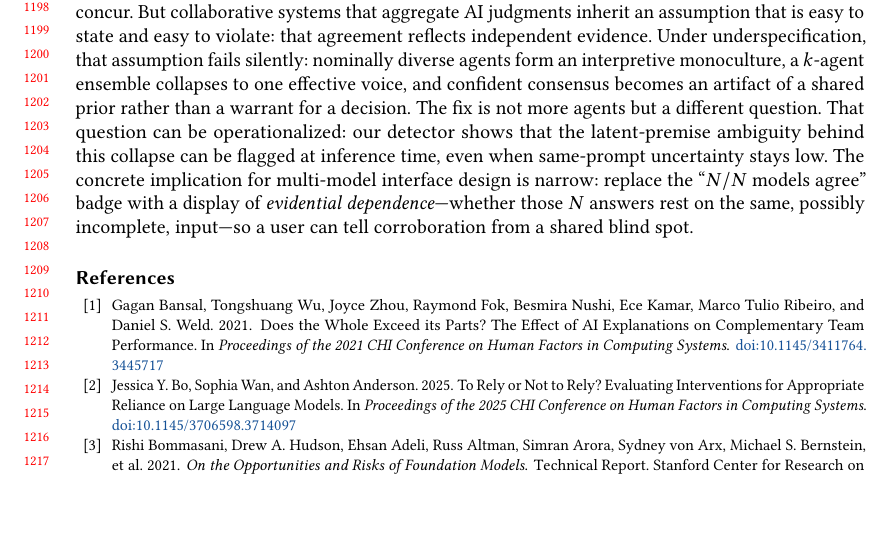
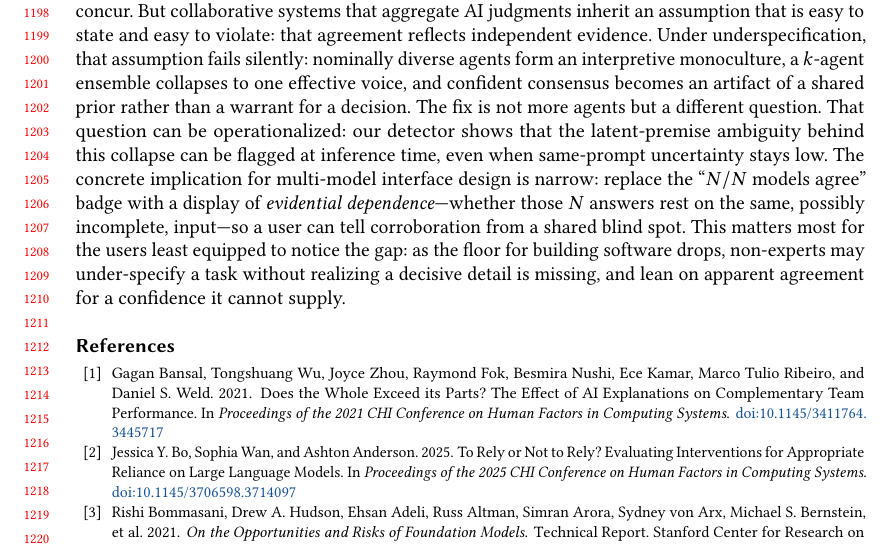
Before and after one commit to EloiseJulia/When-Consensus-Lies, a LaTeX paper (paper/tex/consensus-lies.tex): part of page 25 of 29, cut so that both start at the same text, the shorter picture padded with empty space. Compiled offline with pdfLaTeX.

Commit message:
Echo exposed population in conclusion for narrative bookend
Close with a hedged half-sentence tying the design implication back to the
non-expert who may under-specify without realizing it, so the vibe-coding
framing bookends abstract-to-conclusion. Register stays motivational (may),
no prevalence claim.

Co-authored-by: Copilot <223556219+Copilot@users.noreply.github.com>
Copilot-Session: ae418aac-4266-4f16-a0b4-527517081f90

```diff
--- a/paper/tex/consensus-lies.tex
+++ b/paper/tex/consensus-lies.tex
@@ -1293,7 +1293,9 @@ detector shows that the latent-premise ambiguity behind this collapse can be fla
 when same-prompt uncertainty stays low. The concrete implication for multi-model interface design is narrow:
 replace the ``$N/N$ models agree'' badge with a display of \emph{evidential dependence}---whether those $N$
 answers rest on the same, possibly incomplete, input---so a user can tell corroboration from a shared blind
-spot.
+spot. This matters most for the users least equipped to notice the gap: as the floor for building software
+drops, non-experts may under-specify a task without realizing a decisive detail is missing, and lean on
+apparent agreement for a confidence it cannot supply.
 
 \begin{acks}
 Acknowledgements omitted for anonymous review.
```
